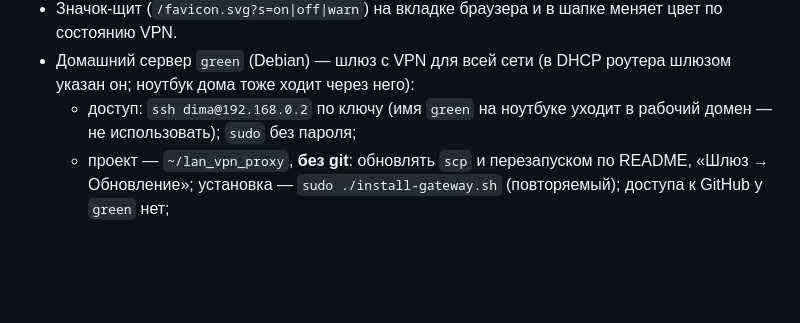
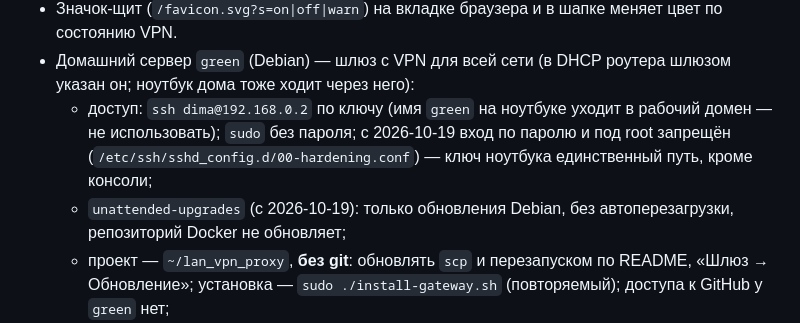
Before and after one commit to dlarin/lan_vpn_proxy, a Markdown page: .claude/context.md, the part around the change. Rendered like a GitHub page; blank space fills up the shorter version.

Commit message:
Контекст: SSH и автообновления на green
Co-Authored-By: Claude Opus 5.5 <noreply@anthropic.com>

```diff
--- a/.claude/context.md
+++ b/.claude/context.md
@@ -21,7 +21,8 @@ _Обновлено: 2026-10-19. Файл ведёт скил `/save-context`._
   - «Хосты» (отладка) — приложения и хосты через VPN, сброс статистики.
 - Значок-щит (`/favicon.svg?s=on|off|warn`) на вкладке браузера и в шапке меняет цвет по состоянию VPN.
 - Домашний сервер `green` (Debian) — шлюз с VPN для всей сети (в DHCP роутера шлюзом указан он; ноутбук дома тоже ходит через него):
-  - доступ: `ssh dima@192.168.0.2` по ключу (имя `green` на ноутбуке уходит в рабочий домен — не использовать); `sudo` без пароля;
+  - доступ: `ssh dima@192.168.0.2` по ключу (имя `green` на ноутбуке уходит в рабочий домен — не использовать); `sudo` без пароля; с 2026-10-19 вход по паролю и под root запрещён (`/etc/ssh/sshd_config.d/00-hardening.conf`) — ключ ноутбука единственный путь, кроме консоли;
+  - `unattended-upgrades` (с 2026-10-19): только обновления Debian, без автоперезагрузки, репозиторий Docker не обновляет;
   - проект — `~/lan_vpn_proxy`, **без git**: обновлять `scp` и перезапуском по README, «Шлюз → Обновление»; установка — `sudo ./install-gateway.sh` (повторяемый); доступа к GitHub у `green` нет;
   - на 2026-10-19 файлы совпадают с `bf42345`; в `.env`: `TPROXY_PORT=12345`, `PUID=0`, `WEB_BIND=0.0.0.0`, `WEB_HOSTS=192.168.0.2`, `AUTO_SWITCH=on`, `SUBSCRIPTION_REFRESH=24`, `COMPOSE_FILE=docker-compose.yml:gateway/compose.yml`;
   - TPROXY: таблица `inet vpn` из `/etc/lan-vpn-proxy/tproxy.nft` (шаблон `gateway/tproxy.nft.in`) есть, только пока контейнер запущен (`gateway-watch.sh`); маршрут `fwmark 1 → table 100` ставит служба шлюза; прямые подключения к порту 12345 закрыты;
```
